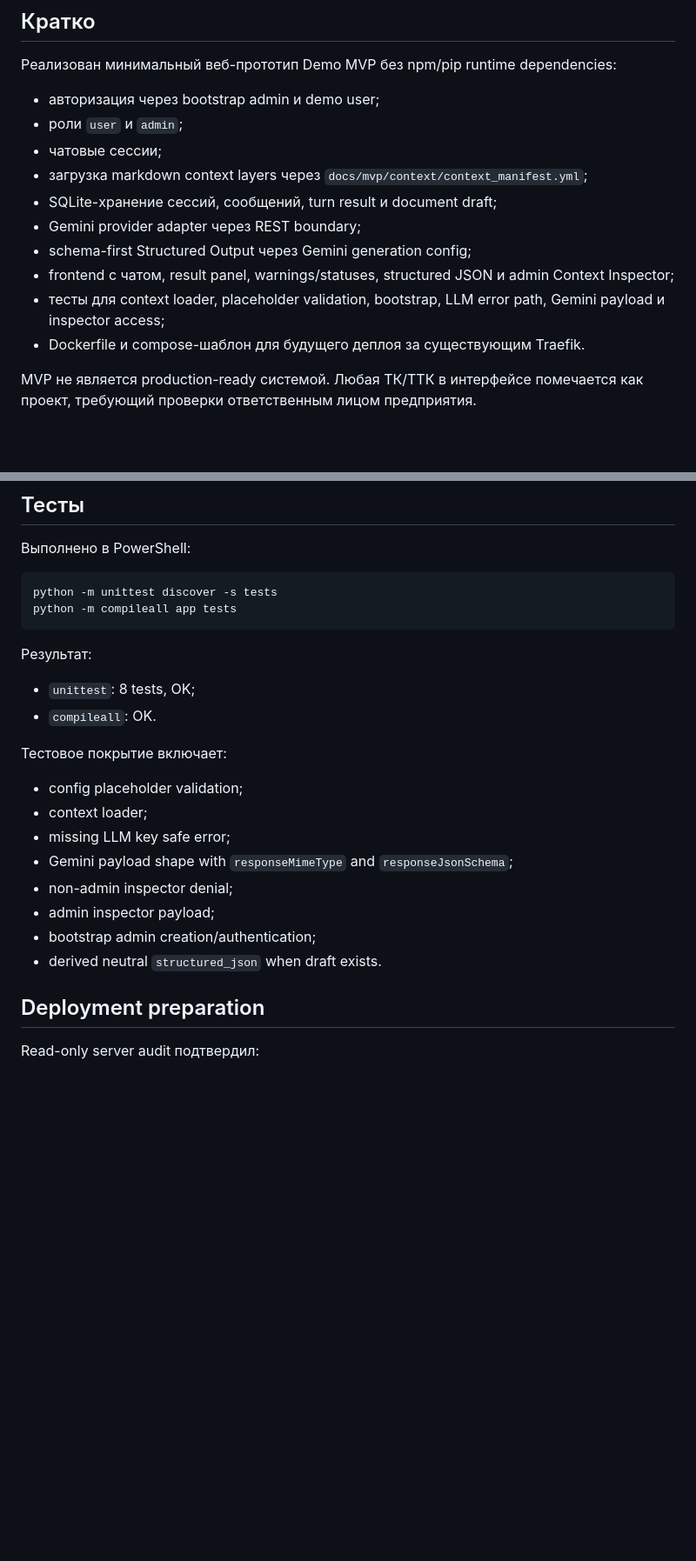
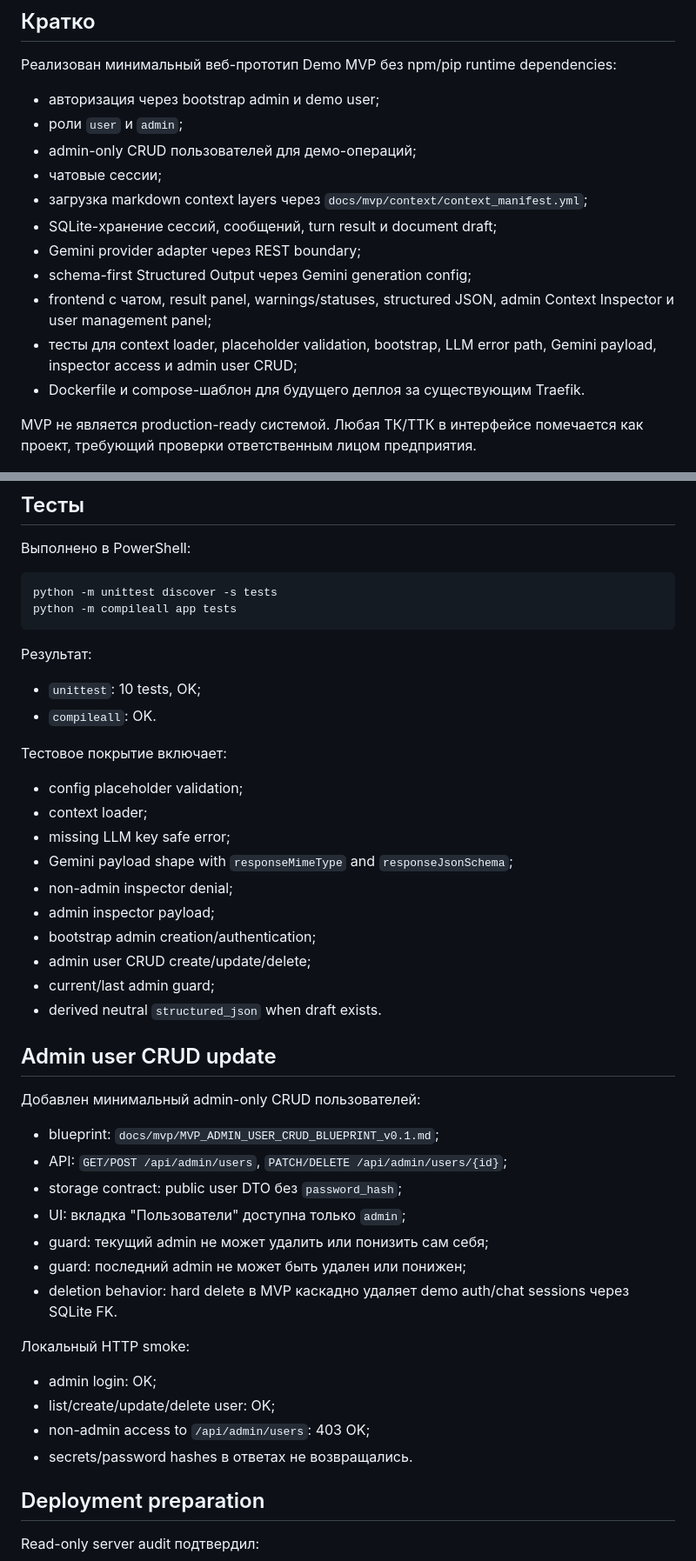
Before and after one commit to Kwentin3/coocking_cart, a Markdown page: docs/reports/MVP_IMPLEMENTATION_REPORT_v0.1.md, 2 parts joined by grey strips. Shown at 87% size. Drawn GitHub-style; blank space fills up the shorter version.

Commit message:
docs: record admin user CRUD delivery

```diff
--- a/docs/reports/MVP_IMPLEMENTATION_REPORT_v0.1.md
+++ b/docs/reports/MVP_IMPLEMENTATION_REPORT_v0.1.md
@@ -10,13 +10,14 @@
 
 - авторизация через bootstrap admin и demo user;
 - роли `user` и `admin`;
+- admin-only CRUD пользователей для демо-операций;
 - чатовые сессии;
 - загрузка markdown context layers через `docs/mvp/context/context_manifest.yml`;
 - SQLite-хранение сессий, сообщений, turn result и document draft;
 - Gemini provider adapter через REST boundary;
 - schema-first Structured Output через Gemini generation config;
-- frontend с чатом, result panel, warnings/statuses, structured JSON и admin Context Inspector;
-- тесты для context loader, placeholder validation, bootstrap, LLM error path, Gemini payload и inspector access;
+- frontend с чатом, result panel, warnings/statuses, structured JSON, admin Context Inspector и user management panel;
+- тесты для context loader, placeholder validation, bootstrap, LLM error path, Gemini payload, inspector access и admin user CRUD;
 - Dockerfile и compose-шаблон для будущего деплоя за существующим Traefik.
 
 MVP не является production-ready системой. Любая ТК/ТТК в интерфейсе помечается как проект, требующий проверки ответственным лицом предприятия.
@@ -245,7 +246,7 @@ python -m compileall app tests
 
 Результат:
 
-- `unittest`: 8 tests, OK;
+- `unittest`: 10 tests, OK;
 - `compileall`: OK.
 
 Тестовое покрытие включает:
@@ -257,7 +258,28 @@ python -m compileall app tests
 - non-admin inspector denial;
 - admin inspector payload;
 - bootstrap admin creation/authentication;
+- admin user CRUD create/update/delete;
+- current/last admin guard;
 - derived neutral `structured_json` when draft exists.
+
+## Admin user CRUD update
+
+Добавлен минимальный admin-only CRUD пользователей:
+
+- blueprint: `docs/mvp/MVP_ADMIN_USER_CRUD_BLUEPRINT_v0.1.md`;
+- API: `GET/POST /api/admin/users`, `PATCH/DELETE /api/admin/users/{id}`;
+- storage contract: public user DTO без `password_hash`;
+- UI: вкладка "Пользователи" доступна только `admin`;
+- guard: текущий admin не может удалить или понизить сам себя;
+- guard: последний admin не может быть удален или понижен;
+- deletion behavior: hard delete в MVP каскадно удаляет demo auth/chat sessions через SQLite FK.
+
+Локальный HTTP smoke:
+
+- admin login: OK;
+- list/create/update/delete user: OK;
+- non-admin access to `/api/admin/users`: 403 OK;
+- secrets/password hashes в ответах не возвращались.
 
 ## Deployment preparation
 
```
Also changed, not shown: other parts of docs/reports/MVP_IMPLEMENTATION_REPORT_v0.1.md (+1 -1 lines).
